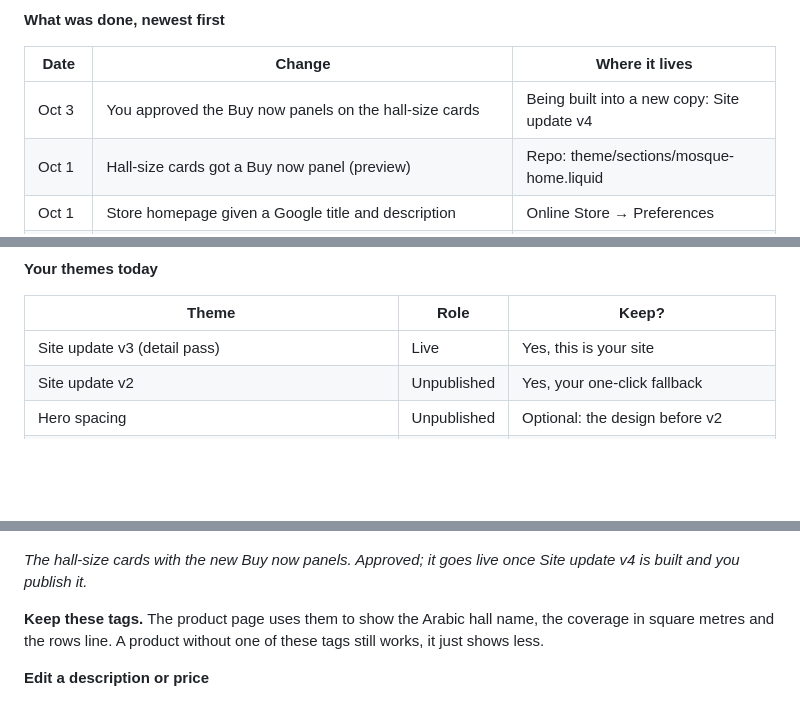
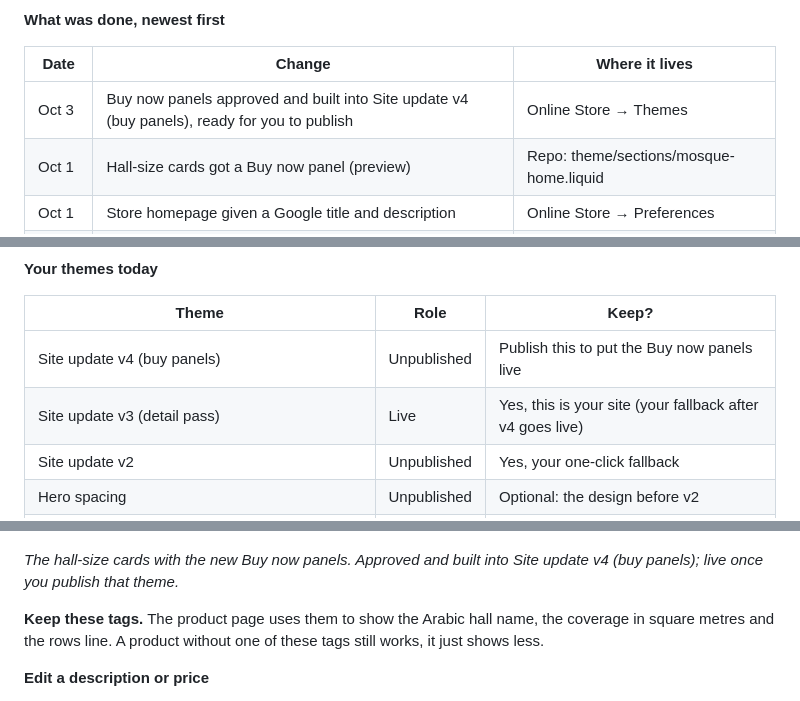
Before and after one commit to abdopotato/Claude-, a Markdown page: docs/SHOPIFY-MANUAL.md, 3 parts joined by grey strips. Drawn GitHub-style; blank space fills up the shorter version.

```diff
--- a/docs/SHOPIFY-MANUAL.md
+++ b/docs/SHOPIFY-MANUAL.md
@@ -30,7 +30,7 @@ This manual explains what was changed, how to do the same things yourself in Sho
 
 | Date | Change | Where it lives |
 | --- | --- | --- |
-| Oct 3 | You approved the Buy now panels on the hall-size cards | Being built into a new copy: Site update v4 |
+| Oct 3 | Buy now panels approved and built into Site update v4 (buy panels), ready for you to publish | Online Store → Themes |
 | Oct 1 | Hall-size cards got a Buy now panel (preview) | Repo: theme/sections/mosque-home.liquid |
 | Oct 1 | Store homepage given a Google title and description | Online Store → Preferences |
 | Oct 1 | Collection Prayer hall carpet rolls created (fills itself) | Products → Collections |
@@ -78,7 +78,8 @@ flowchart LR
 
 | Theme | Role | Keep? |
 | --- | --- | --- |
-| Site update v3 (detail pass) | Live | Yes, this is your site |
+| Site update v4 (buy panels) | Unpublished | Publish this to put the Buy now panels live |
+| Site update v3 (detail pass) | Live | Yes, this is your site (your fallback after v4 goes live) |
 | Site update v2 | Unpublished | Yes, your one-click fallback |
 | Hero spacing | Unpublished | Optional: the design before v2 |
 | Design, Updated copy of Design, Fix colorways, Artistry carousel | Unpublished | Safe to delete once you're happy |
@@ -141,7 +142,7 @@ Your 3 products are Active, published to the Online Store, and orderable at any
 
 ![Three hall-size cards, each ending in a Buy online panel with price, a Buy now button and a Prefer a quote first link](images/hall-cards.png)
 
-*The hall-size cards with the new Buy now panels. Approved; it goes live once Site update v4 is built and you publish it.*
+*The hall-size cards with the new Buy now panels. Approved and built into Site update v4 (buy panels); live once you publish that theme.*
 
 **Keep these tags.** The product page uses them to show the Arabic hall name, the coverage in square metres and the rows line. A product without one of these tags still works, it just shows less.
 
```
Also changed, not shown: other parts of docs/SHOPIFY-MANUAL.md (+1 -1 lines), CHANGE-PLAN.md (+4 -2 lines).
